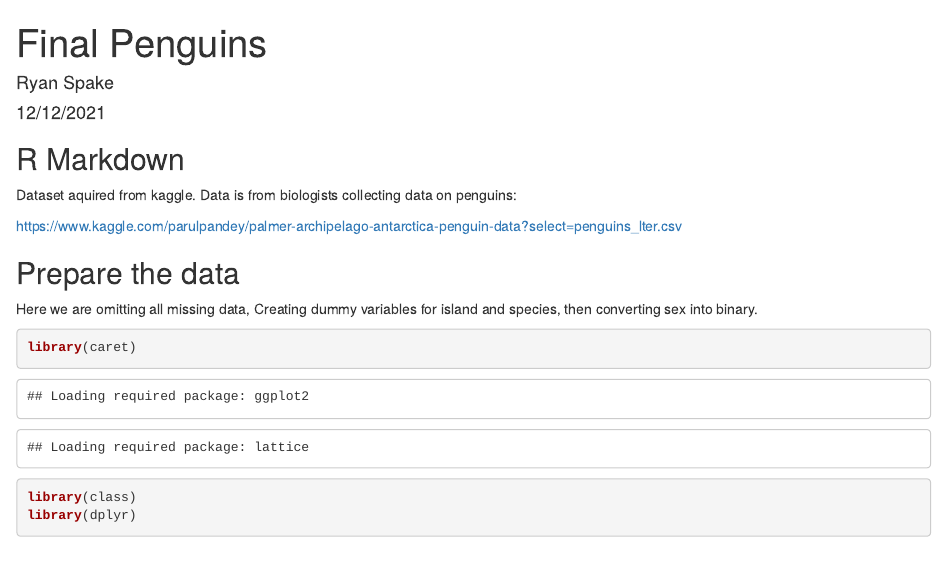
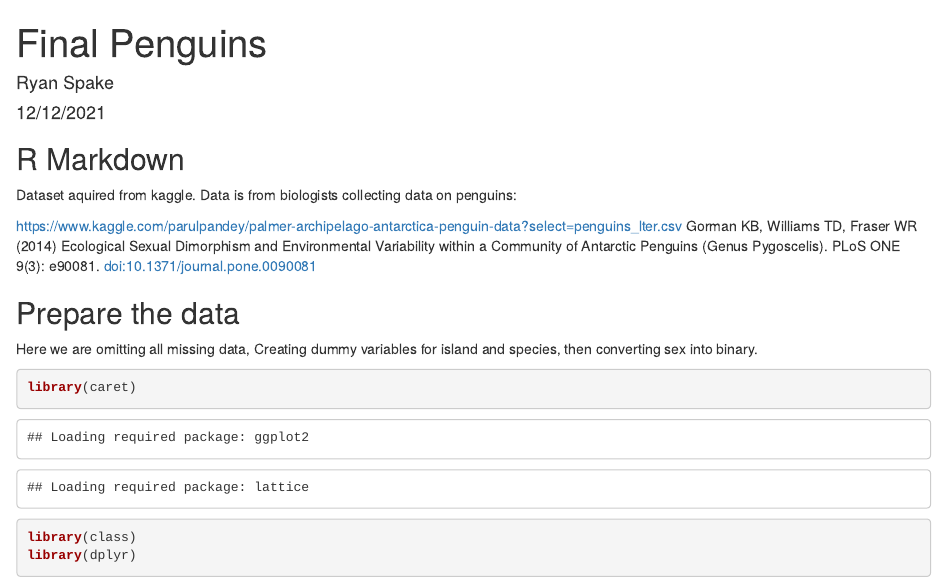
Before and after one commit to rspake1/64060_-rspake1, an R Markdown document (Final_Exam/rspake1_Final.Rmd): the page in a window 1100 px wide, from its top. Rendered offline with R 4.5, knitr and Pandoc, with nearby package versions; some code elsewhere in the file could not run offline.

Commit message:
Update rspake1_Final.Rmd

```diff
--- a/Final_Exam/rspake1_Final.Rmd
+++ b/Final_Exam/rspake1_Final.Rmd
@@ -14,6 +14,7 @@ knitr::opts_chunk$set(echo = TRUE)
 Dataset aquired from kaggle. Data is from biologists collecting data on penguins:
 
 https://www.kaggle.com/parulpandey/palmer-archipelago-antarctica-penguin-data?select=penguins_lter.csv
+Gorman KB, Williams TD, Fraser WR (2014) Ecological Sexual Dimorphism and Environmental Variability within a Community of Antarctic Penguins (Genus Pygoscelis). PLoS ONE 9(3): e90081. doi:10.1371/journal.pone.0090081
 
 
 ## Prepare the data
```
